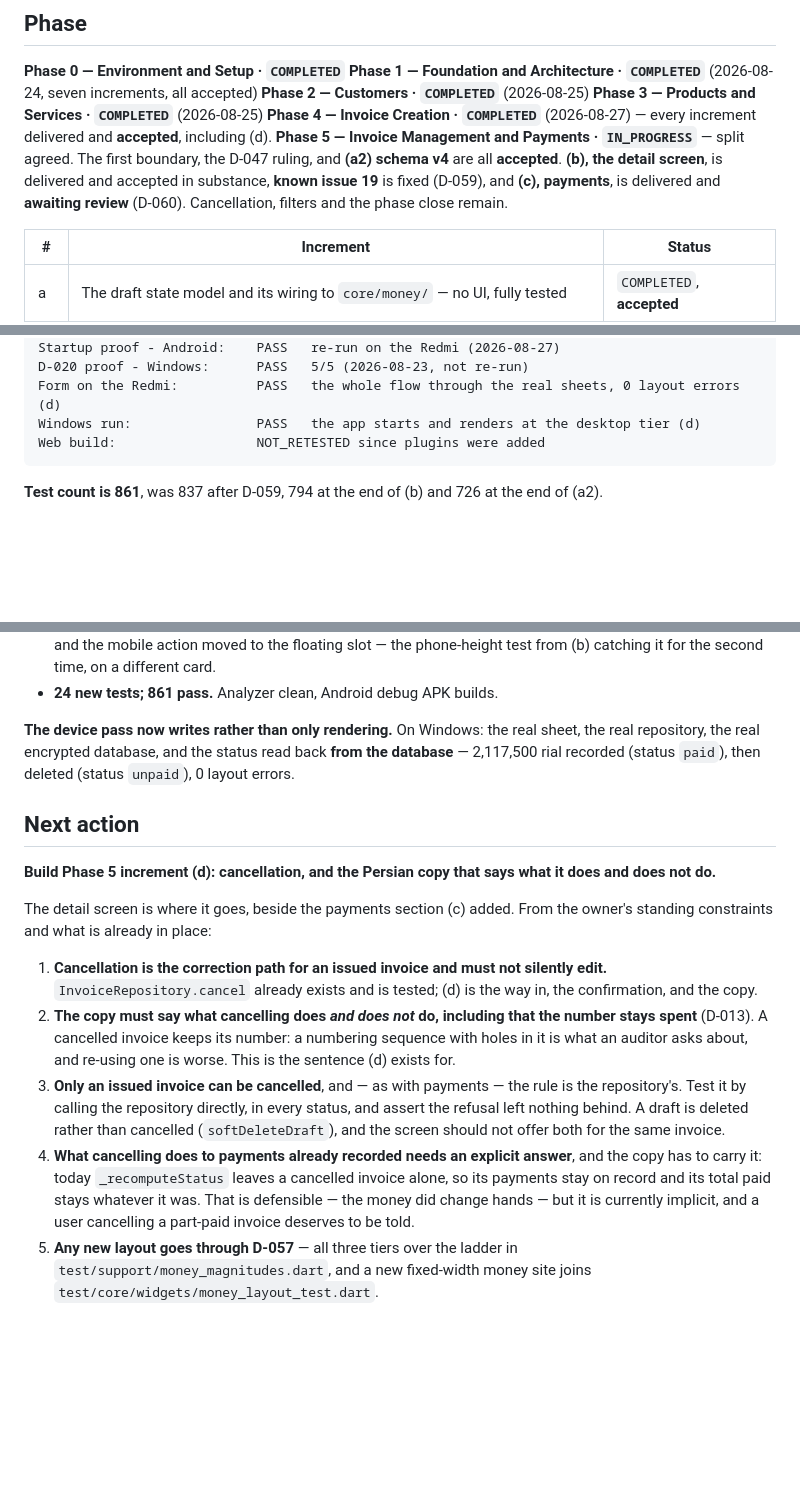
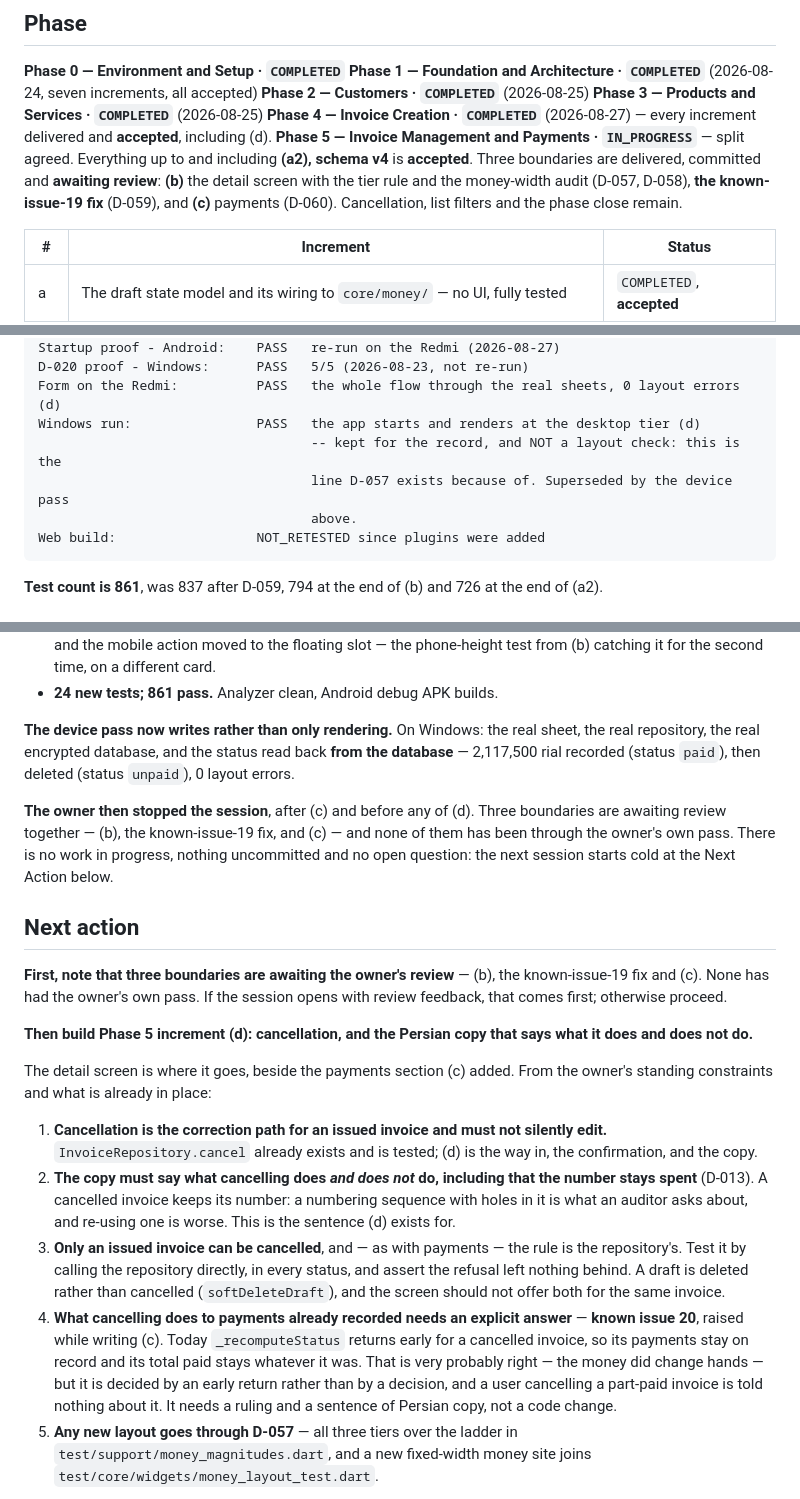
Before and after one commit to DadeEdran/Factorino, a Markdown page: docs/CURRENT_STATE.md, 3 parts joined by grey strips. GitHub-like rendering; blank space fills up the shorter version.

````diff
--- a/docs/CURRENT_STATE.md
+++ b/docs/CURRENT_STATE.md
@@ -13,10 +13,11 @@
 **Phase 3 — Products and Services · `COMPLETED`** (2026-08-25)
 **Phase 4 — Invoice Creation · `COMPLETED`** (2026-08-27) — every increment delivered and
 **accepted**, including (d).
-**Phase 5 — Invoice Management and Payments · `IN_PROGRESS`** — split agreed. The first boundary,
-the D-047 ruling, and **(a2) schema v4** are all **accepted**. **(b), the detail screen**, is
-delivered and accepted in substance, **known issue 19** is fixed (D-059), and **(c), payments**, is
-delivered and **awaiting review** (D-060). Cancellation, filters and the phase close remain.
+**Phase 5 — Invoice Management and Payments · `IN_PROGRESS`** — split agreed. Everything up to and
+including **(a2), schema v4** is **accepted**. Three boundaries are delivered, committed and
+**awaiting review**: **(b)** the detail screen with the tier rule and the money-width audit (D-057,
+D-058), **the known-issue-19 fix** (D-059), and **(c)** payments (D-060). Cancellation, list filters
+and the phase close remain.
 
 | # | Increment | Status |
 |---|---|---|
@@ -124,6 +133,9 @@ Startup proof - Android:    PASS   re-run on the Redmi (2026-08-27)
 D-020 proof - Windows:      PASS   5/5 (2026-08-23, not re-run)
 Form on the Redmi:          PASS   the whole flow through the real sheets, 0 layout errors (d)
 Windows run:                PASS   the app starts and renders at the desktop tier (d)
+                                   -- kept for the record, and NOT a layout check: this is the
+                                   line D-057 exists because of. Superseded by the device pass
+                                   above.
 Web build:                  NOT_RETESTED since plugins were added
 ```
 
@@ -1433,10 +1459,19 @@ their own transaction (§6). (c) added the way in and the guard tests that matte
 repository, the real encrypted database, and the status read back **from the database** — 2,117,500
 rial recorded (status `paid`), then deleted (status `unpaid`), 0 layout errors.
 
+**The owner then stopped the session**, after (c) and before any of (d). Three boundaries are awaiting
+review together — (b), the known-issue-19 fix, and (c) — and none of them has been through the owner's
+own pass. There is no work in progress, nothing uncommitted and no open question: the next session
+starts cold at the Next Action below.
+
 ## Next action
 
-**Build Phase 5 increment (d): cancellation, and the Persian copy that says what it does and does not
-do.**
+**First, note that three boundaries are awaiting the owner's review** — (b), the known-issue-19 fix and
+(c). None has had the owner's own pass. If the session opens with review feedback, that comes first;
+otherwise proceed.
+
+**Then build Phase 5 increment (d): cancellation, and the Persian copy that says what it does and does
+not do.**
 
 The detail screen is where it goes, beside the payments section (c) added. From the owner's standing
 constraints and what is already in place:
@@ -1451,10 +1486,12 @@ constraints and what is already in place:
    Test it by calling the repository directly, in every status, and assert the refusal left nothing
    behind. A draft is deleted rather than cancelled (`softDeleteDraft`), and the screen should not
    offer both for the same invoice.
-4. **What cancelling does to payments already recorded needs an explicit answer**, and the copy has to
-   carry it: today `_recomputeStatus` leaves a cancelled invoice alone, so its payments stay on record
-   and its total paid stays whatever it was. That is defensible — the money did change hands — but it
-   is currently implicit, and a user cancelling a part-paid invoice deserves to be told.
+4. **What cancelling does to payments already recorded needs an explicit answer** — **known issue
+   20**, raised while writing (c). Today `_recomputeStatus` returns early for a cancelled invoice, so
+   its payments stay on record and its total paid stays whatever it was. That is very probably right
+   — the money did change hands — but it is decided by an early return rather than by a decision, and
+   a user cancelling a part-paid invoice is told nothing about it. It needs a ruling and a sentence of
+   Persian copy, not a code change.
 5. **Any new layout goes through D-057** — all three tiers over the ladder in
    `test/support/money_magnitudes.dart`, and a new fixed-width money site joins
    `test/core/widgets/money_layout_test.dart`.
````
Also changed, not shown: other parts of docs/CURRENT_STATE.md (+66 -44 lines).
